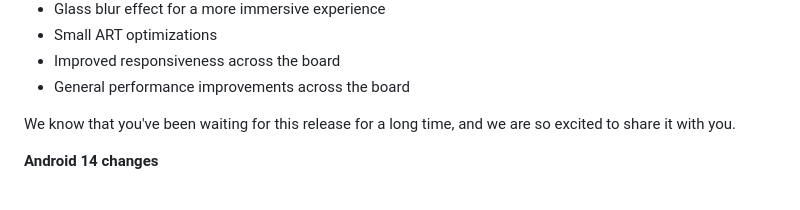
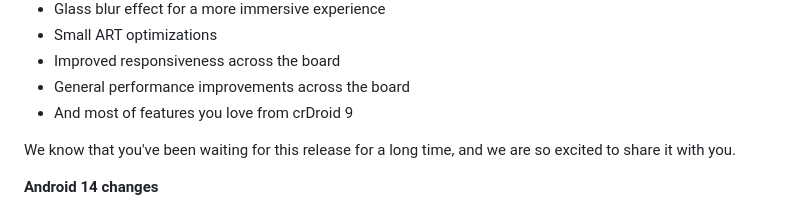
Before and after one commit to crdroidandroid/crdroid.net, a Markdown page: blog/articles/2023-12-22-crDroid-10.0-is-now-released.md, the part around one of its changes. GitHub-like rendering.

Commit message:
some clarifications

```diff
--- a/blog/articles/2023-12-22-crDroid-10.0-is-now-released.md
+++ b/blog/articles/2023-12-22-crDroid-10.0-is-now-released.md
@@ -34,6 +34,7 @@ These include:
 * Small ART optimizations
 * Improved responsiveness across the board
 * General performance improvements across the board
+* And most of features you love from crDroid 9
 
 We know that you've been waiting for this release for a long time, and we are so excited to share it with you.
 
```
Also changed, not shown: other parts of blog/articles/2023-12-22-crDroid-10.0-is-now-released.md (+1 -0 lines).
